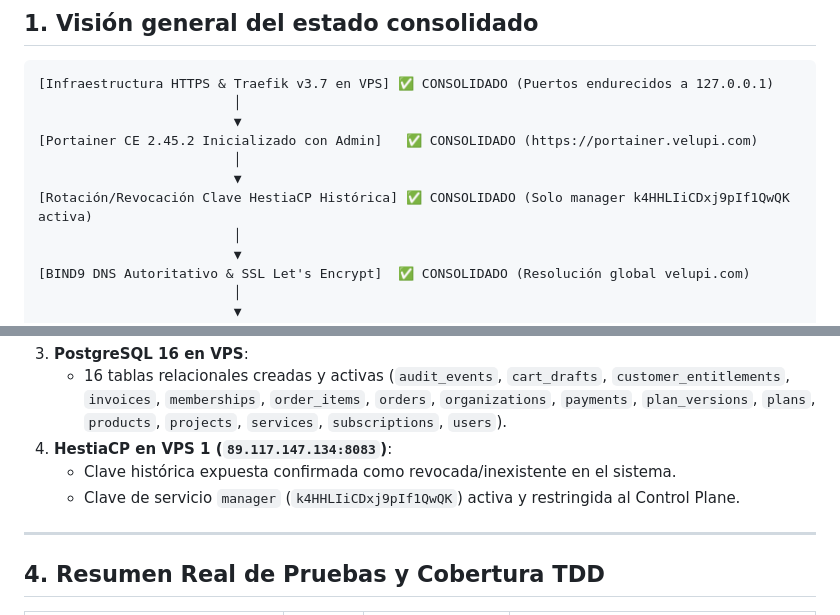
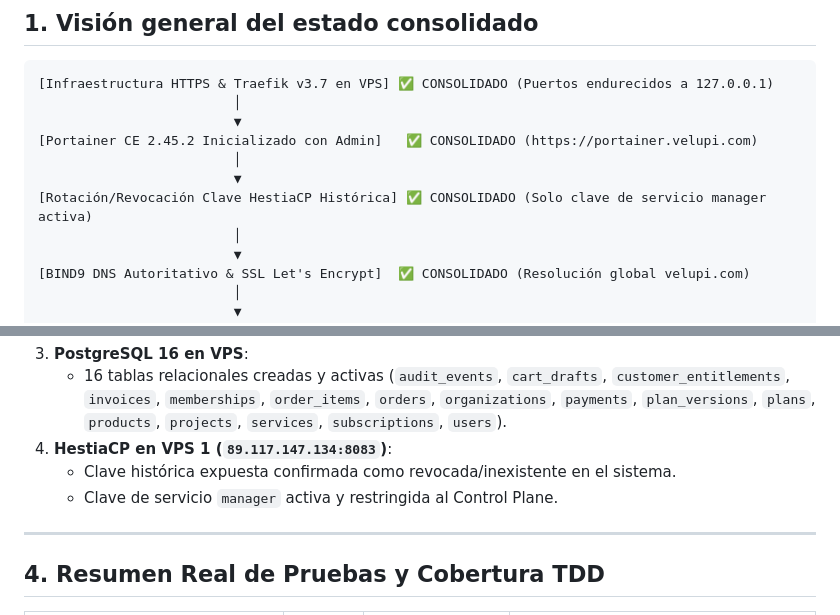
Before and after one commit to cloudfly2026-byte/hositng2026, a Markdown page: NEXT_STEPS.md, 2 parts joined by grey strips. Drawn GitHub-style.

```diff
--- a/NEXT_STEPS.md
+++ b/NEXT_STEPS.md
@@ -17,7 +17,7 @@
 [Portainer CE 2.45.2 Inicializado con Admin]   ✅ CONSOLIDADO (https://portainer.velupi.com)
                          │
                          ▼
-[Rotación/Revocación Clave HestiaCP Histórica] ✅ CONSOLIDADO (Solo manager k4HHLIiCDxj9pIf1QwQK activa)
+[Rotación/Revocación Clave HestiaCP Histórica] ✅ CONSOLIDADO (Solo clave de servicio manager activa)
                          │
                          ▼
 [BIND9 DNS Autoritativo & SSL Let's Encrypt]  ✅ CONSOLIDADO (Resolución global velupi.com)
@@ -71,7 +71,7 @@
    - 16 tablas relacionales creadas y activas (`audit_events`, `cart_drafts`, `customer_entitlements`, `invoices`, `memberships`, `order_items`, `orders`, `organizations`, `payments`, `plan_versions`, `plans`, `products`, `projects`, `services`, `subscriptions`, `users`).
 4. **HestiaCP en VPS 1 (`89.117.147.134:8083`)**:
    - Clave histórica expuesta confirmada como revocada/inexistente en el sistema.
-   - Clave de servicio `manager` (`k4HHLIiCDxj9pIf1QwQK`) activa y restringida al Control Plane.
+   - Clave de servicio `manager` activa y restringida al Control Plane.
 
 ---
 
```
Also changed, not shown: BLOCKERS.md (+1 -1 lines), DEVELOPMENT_STATUS.md (+1 -1 lines).
